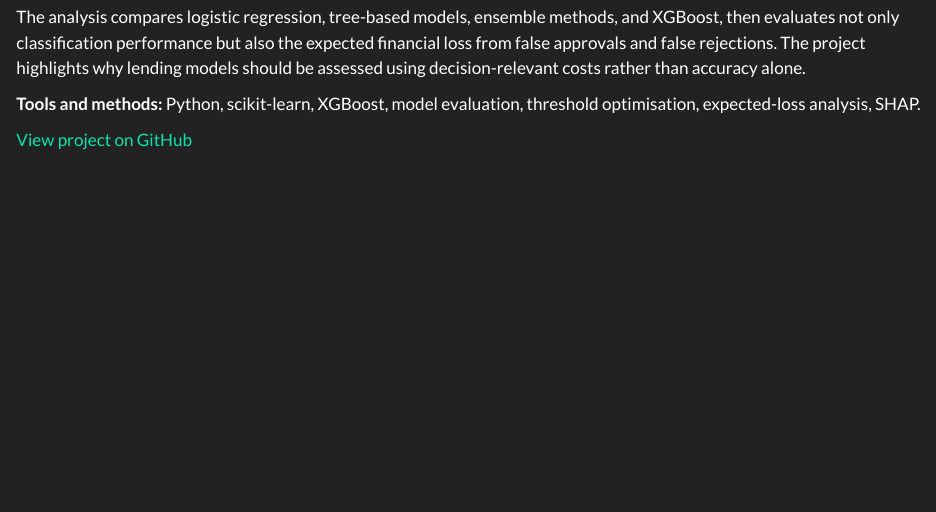
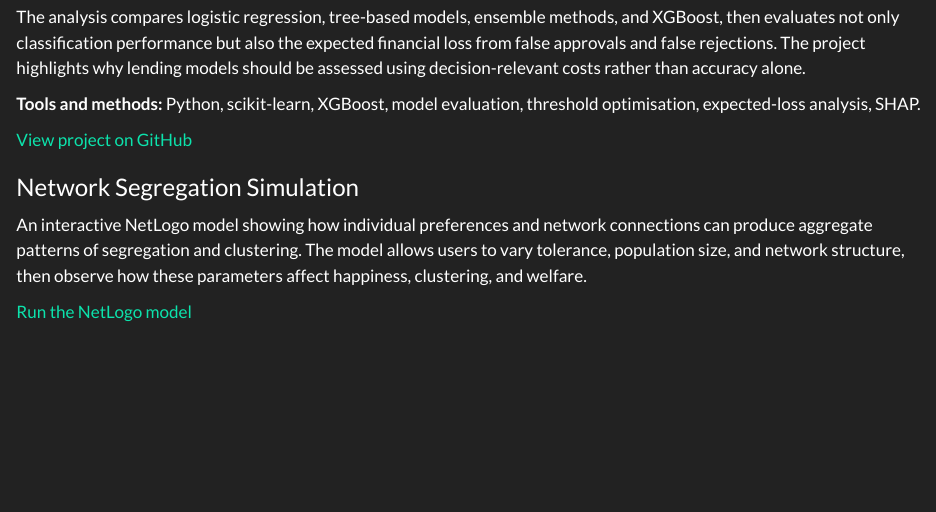
Before and after one commit to ddmarco84/ddmarco84.github.io, a Quarto document (projects.qmd): the page in a window 1100 px wide, from 180 px down. Rendered offline with R 4.5, knitr and Pandoc in place of Quarto, with nearby package versions.

Commit message:
Add Netlogo model

```diff
--- a/projects.qmd
+++ b/projects.qmd
@@ -14,3 +14,10 @@ The analysis compares logistic regression, tree-based models, ensemble methods,
 **Tools and methods:** Python, scikit-learn, XGBoost, model evaluation, threshold optimisation, expected-loss analysis, SHAP.
 
 [View project on GitHub](https://github.com/ddmarco84/project)
+
+
+### Network Segregation Simulation
+
+An interactive NetLogo model showing how individual preferences and network connections can produce aggregate patterns of segregation and clustering. The model allows users to vary tolerance, population size, and network structure, then observe how these parameters affect happiness, clustering, and welfare.
+
+[Run the NetLogo model](netlogo/netlogo-model.html)
```
Also changed, not shown: 4 other files.
